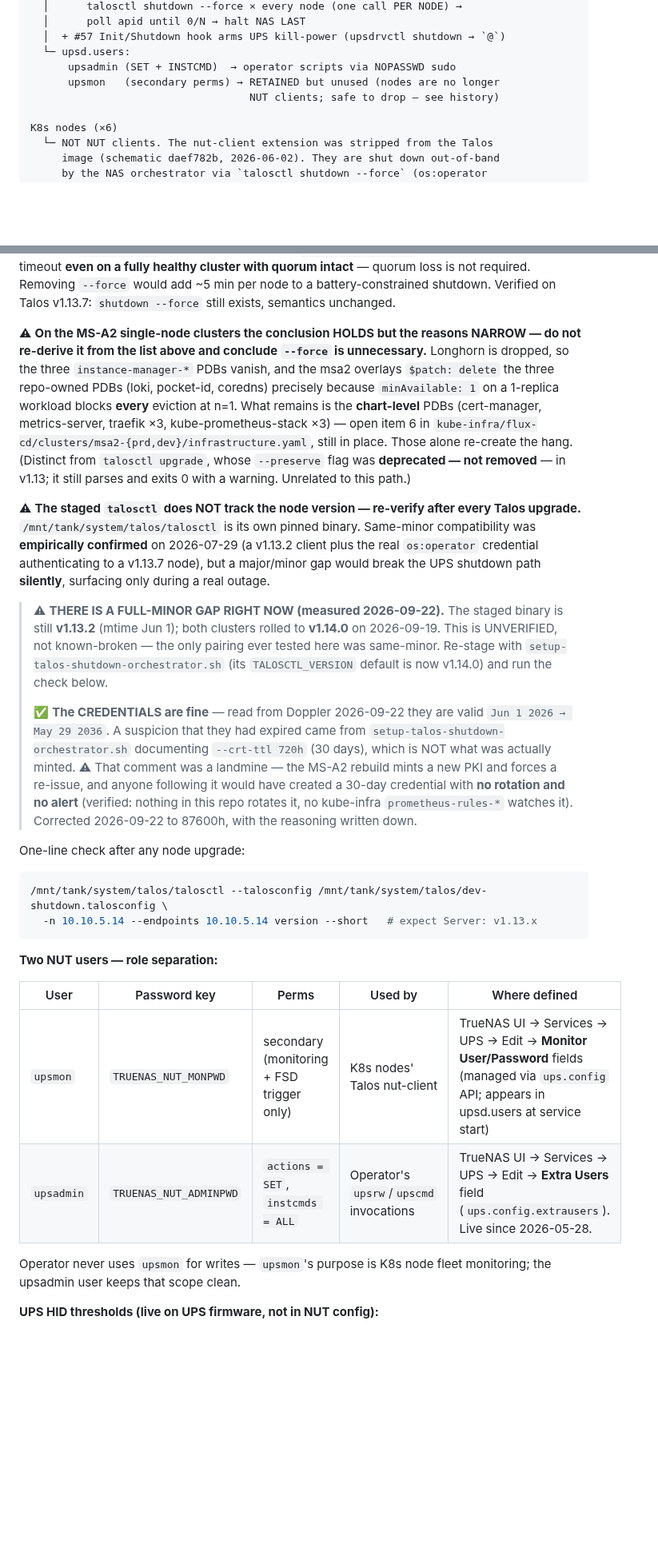
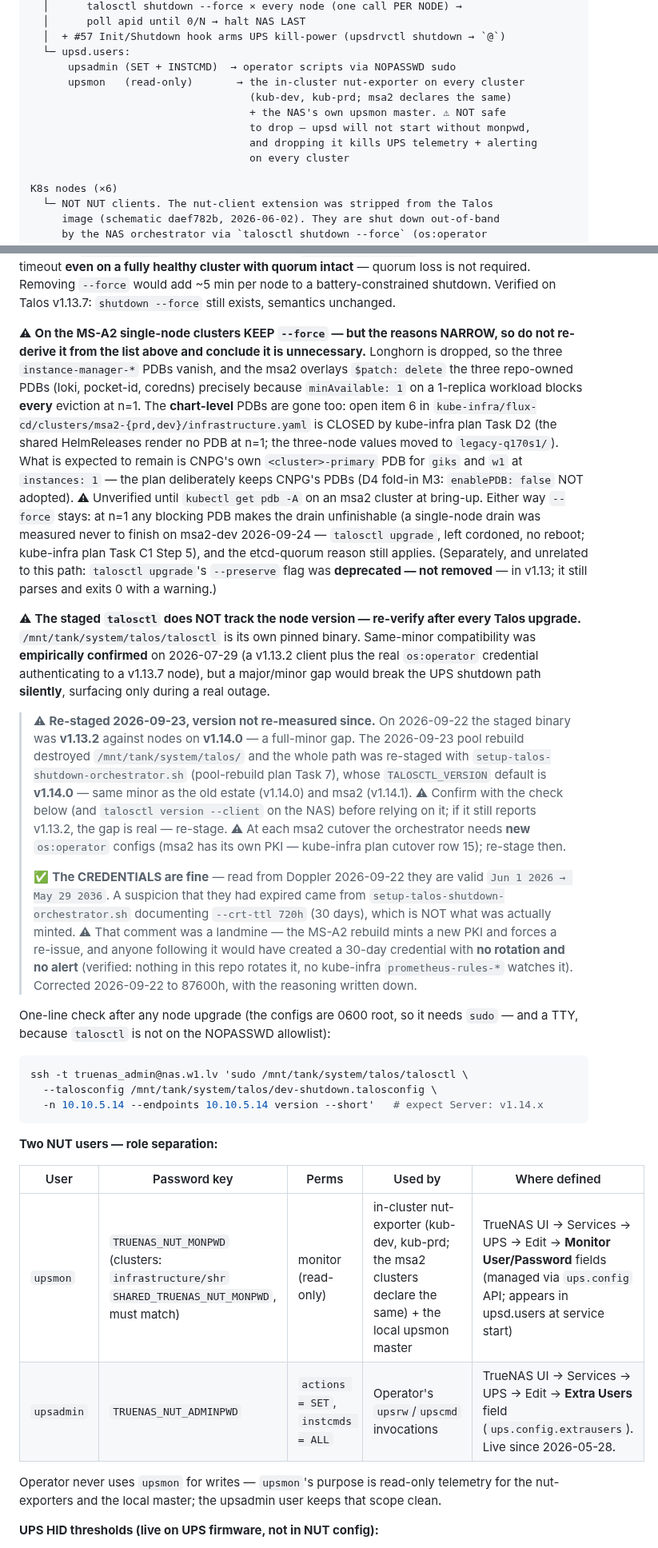
Before and after one commit to guntars-rakitko/truenas-infra, a Markdown page: CLAUDE.md, 2 parts joined by grey strips. Shown at 80% size. Rendered like a GitHub page; blank space fills up the shorter version.

````diff
--- a/CLAUDE.md
+++ b/CLAUDE.md
@@ -954,8 +988,12 @@ TrueNAS (this NAS, 10.10.5.10:3493)
   │  + #57 Init/Shutdown hook arms UPS kill-power (upsdrvctl shutdown → `@`)
   └─ upsd.users:
       upsadmin (SET + INSTCMD)  → operator scripts via NOPASSWD sudo
-      upsmon   (secondary perms) → RETAINED but unused (nodes are no longer
-                                   NUT clients; safe to drop — see history)
+      upsmon   (read-only)       → the in-cluster nut-exporter on every cluster
+                                   (kub-dev, kub-prd; msa2 declares the same)
+                                   + the NAS's own upsmon master. ⚠ NOT safe
+                                   to drop — upsd will not start without monpwd,
+                                   and dropping it kills UPS telemetry + alerting
+                                   on every cluster
 
 K8s nodes (×6)
   └─ NOT NUT clients. The nut-client extension was stripped from the Talos
@@ -975,17 +1013,25 @@ cluster with quorum intact** — quorum loss is not required. Removing `--force`
 would add ~5 min per node to a battery-constrained shutdown. Verified on Talos
 v1.13.7: `shutdown --force` still exists, semantics unchanged.
 
-⚠ **On the MS-A2 single-node clusters the conclusion HOLDS but the reasons
-NARROW — do not re-derive it from the list above and conclude `--force` is
+⚠ **On the MS-A2 single-node clusters KEEP `--force` — but the reasons
+NARROW, so do not re-derive it from the list above and conclude it is
 unnecessary.** Longhorn is dropped, so the three `instance-manager-*` PDBs
 vanish, and the msa2 overlays `$patch: delete` the three repo-owned PDBs (loki,
 pocket-id, coredns) precisely because `minAvailable: 1` on a 1-replica workload
-blocks **every** eviction at n=1. What remains is the **chart-level** PDBs
-(cert-manager, metrics-server, traefik ×3, kube-prometheus-stack ×3) — open item
-6 in `kube-infra/flux-cd/clusters/msa2-{prd,dev}/infrastructure.yaml`, still in
-place. Those alone re-create the hang. (Distinct from
-`talosctl upgrade`, whose `--preserve` flag was **deprecated — not removed** —
-in v1.13; it still parses and exits 0 with a warning. Unrelated to this path.)
+blocks **every** eviction at n=1. The **chart-level** PDBs are gone too: open
+item 6 in `kube-infra/flux-cd/clusters/msa2-{prd,dev}/infrastructure.yaml` is
+CLOSED by kube-infra plan Task D2 (the shared HelmReleases render no PDB at
+n=1; the three-node values moved to `legacy-q170s1/`). What is expected to
+remain is CNPG's own `<cluster>-primary` PDB for `giks` and `w1` at
+`instances: 1` — the plan deliberately keeps CNPG's PDBs (D4 fold-in M3:
+`enablePDB: false` NOT adopted). ⚠ Unverified until `kubectl get pdb -A` on an
+msa2 cluster at bring-up. Either way `--force` stays: at n=1 any blocking PDB
+makes the drain unfinishable (a single-node drain was measured never to finish
+on msa2-dev 2026-09-24 — `talosctl upgrade`, left cordoned, no reboot; kube-infra
+plan Task C1 Step 5), and the etcd-quorum reason still applies. (Separately,
+and unrelated to this path: `talosctl upgrade`'s `--preserve` flag was
+**deprecated — not removed** — in v1.13; it still parses and exits 0 with a
+warning.)
 
 ⚠ **The staged `talosctl` does NOT track the node version — re-verify after
 every Talos upgrade.** `/mnt/tank/system/talos/talosctl` is its own pinned binary.
@@ -994,12 +1040,16 @@ client plus the real `os:operator` credential authenticating to a v1.13.7 node),
 but a major/minor gap would break the UPS shutdown path **silently**, surfacing
 only during a real outage.
 
-> ⚠ **THERE IS A FULL-MINOR GAP RIGHT NOW (measured 2026-09-22).** The staged
-> binary is still **v1.13.2** (mtime Jun 1); both clusters rolled to **v1.14.0**
-> on 2026-09-19. This is UNVERIFIED, not known-broken — the only pairing ever
-> tested here was same-minor. Re-stage with
-> `setup-talos-shutdown-orchestrator.sh` (its `TALOSCTL_VERSION` default is now
-> v1.14.0) and run the check below.
+> ⚠ **Re-staged 2026-09-23, version not re-measured since.** On 2026-09-22 the
+> staged binary was **v1.13.2** against nodes on **v1.14.0** — a full-minor gap.
+> The 2026-09-23 pool rebuild destroyed `/mnt/tank/system/talos/` and the whole
+> path was re-staged with `setup-talos-shutdown-orchestrator.sh` (pool-rebuild
+> plan Task 7), whose `TALOSCTL_VERSION` default is **v1.14.0** — same minor as
+> the old estate (v1.14.0) and msa2 (v1.14.1). ⚠ Confirm with the check below
+> (and `talosctl version --client` on the NAS) before relying on it; if it still
+> reports v1.13.2, the gap is real — re-stage.
+> ⚠ At each msa2 cutover the orchestrator needs **new** `os:operator` configs
+> (msa2 has its own PKI — kube-infra plan cutover row 15); re-stage then.
 >
 > ✅ **The CREDENTIALS are fine** — read from Doppler 2026-09-22 they are valid
 > `Jun 1 2026 → May 29 2036`. A suspicion that they had expired came from
@@ -1010,22 +1060,25 @@ only during a real outage.
 > (verified: nothing in this repo rotates it, no kube-infra `prometheus-rules-*`
 > watches it). Corrected 2026-09-22 to 87600h, with the reasoning written down.
 
-One-line check after any node upgrade:
+One-line check after any node upgrade (the configs are 0600 root, so it needs
+`sudo` — and a TTY, because `talosctl` is not on the NOPASSWD allowlist):
 
 ```sh
-/mnt/tank/system/talos/talosctl --talosconfig /mnt/tank/system/talos/dev-shutdown.talosconfig \
-  -n 10.10.5.14 --endpoints 10.10.5.14 version --short   # expect Server: v1.13.x
+ssh -t truenas_admin@nas.w1.lv 'sudo /mnt/tank/system/talos/talosctl \
+  --talosconfig /mnt/tank/system/talos/dev-shutdown.talosconfig \
+  -n 10.10.5.14 --endpoints 10.10.5.14 version --short'   # expect Server: v1.14.x
 ```
 
 **Two NUT users — role separation:**
 
 | User | Password key | Perms | Used by | Where defined |
 |---|---|---|---|---|
-| `upsmon` | `TRUENAS_NUT_MONPWD` | secondary (monitoring + FSD trigger only) | K8s nodes' Talos nut-client | TrueNAS UI → Services → UPS → Edit → **Monitor User/Password** fields (managed via `ups.config` API; appears in upsd.users at service start) |
+| `upsmon` | `TRUENAS_NUT_MONPWD` (clusters: `infrastructure/shr` `SHARED_TRUENAS_NUT_MONPWD`, must match) | monitor (read-only) | in-cluster nut-exporter (kub-dev, kub-prd; the msa2 clusters declare the same) + the local upsmon master | TrueNAS UI → Services → UPS → Edit → **Monitor User/Password** fields (managed via `ups.config` API; appears in upsd.users at service start) |
 | `upsadmin` | `TRUENAS_NUT_ADMINPWD` | `actions = SET`, `instcmds = ALL` | Operator's `upsrw`/`upscmd` invocations | TrueNAS UI → Services → UPS → Edit → **Extra Users** field (`ups.config.extrausers`). Live since 2026-05-28. |
 
-Operator never uses `upsmon` for writes — `upsmon`'s purpose is K8s
-node fleet monitoring; the upsadmin user keeps that scope clean.
+Operator never uses `upsmon` for writes — `upsmon`'s purpose is read-only
+telemetry for the nut-exporters and the local master; the upsadmin user keeps
+that scope clean.
 
 **UPS HID thresholds (live on UPS firmware, not in NUT config):**
 
````
Also changed, not shown: other parts of CLAUDE.md (+86 -61 lines).
